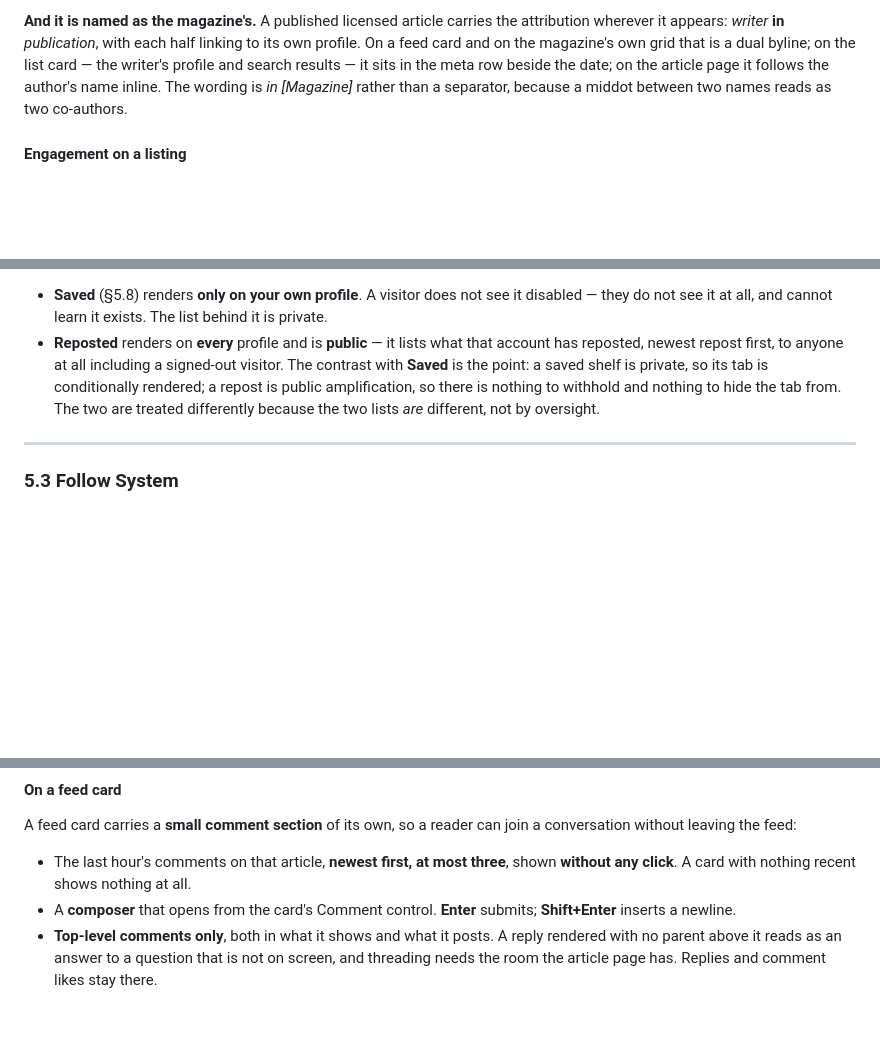
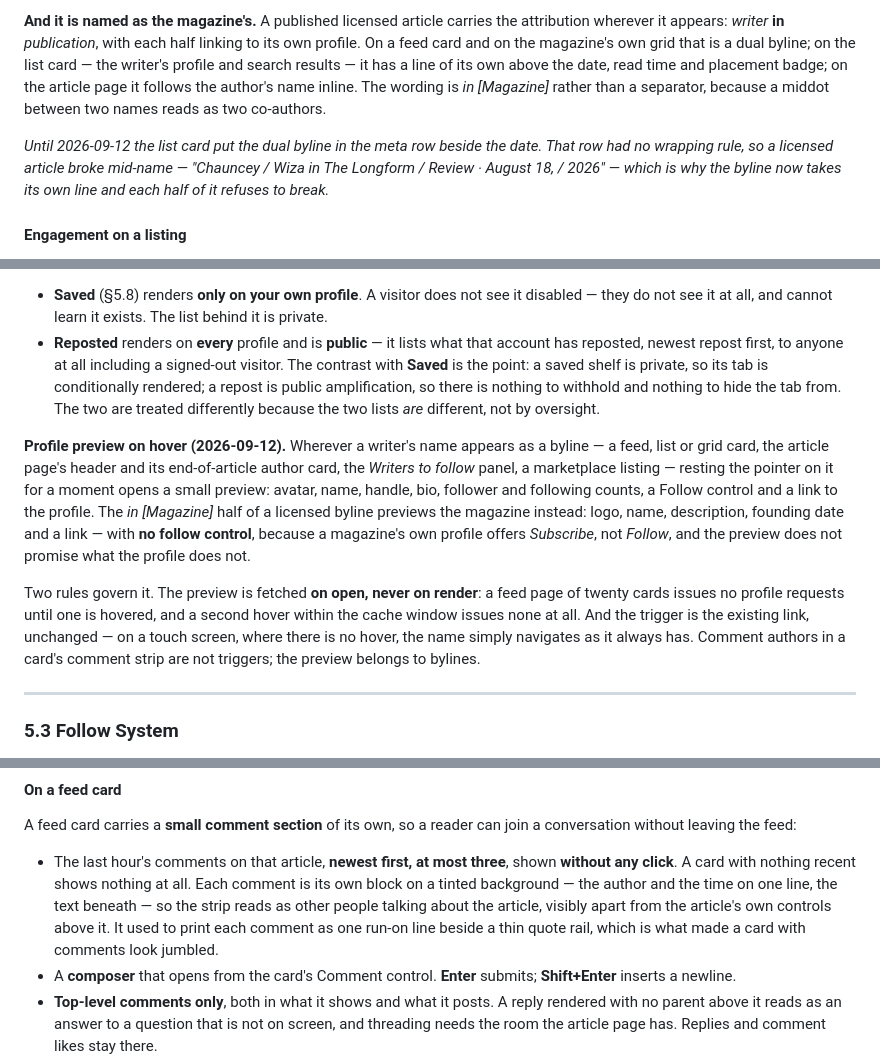
Before and after one commit to inkwell-dev/spec.inkwell.ai, a Markdown page: 2-features.md, 3 parts joined by grey strips. GitHub-like rendering; blank space fills up the shorter version.

Commit message:
docs: the byline preview, and where the list card's byline actually sits
Two things the card ticket made false, and one it added.

The licensed-article attribution (§2.4) said the list card's dual byline "sits
in the meta row beside the date". It now has its own line above the date, read
time and badge, and the note records why: the one-row layout had no wrapping
rule and broke a licensed article mid-name. The feed-card comment section
(§5.5) described what the strip contains but not how it reads; it now says
each comment is its own block, author and time on one line, text beneath, and
why the old run-on line was the thing that made a card with comments look
jumbled.

The addition is the profile preview on hover, under §5.2 Profile System: what
a writer's byline previews, what a magazine's does, why the magazine preview
carries no Follow, that the data is fetched on open and never on render, and
that the trigger is the existing link so a touch screen simply navigates.
FR-77 and US-65 record it; ids are taken at the end of the sequence and placed
beside their topic rather than renumbered.

```diff
--- a/2-features.md
+++ b/2-features.md
@@ -110,9 +110,15 @@ special is done to put it back; it simply stops being a marketplace listing.
 attribution wherever it appears: *writer* **in** *publication*, with each half
 linking to its own profile. On a feed card and on the magazine's own grid that is
 a dual byline; on the list card — the writer's profile and search results — it
-sits in the meta row beside the date; on the article page it follows the author's
-name inline. The wording is *in [Magazine]* rather than a separator, because a
-middot between two names reads as two co-authors.
+has a line of its own above the date, read time and placement badge; on the
+article page it follows the author's name inline. The wording is *in [Magazine]*
+rather than a separator, because a middot between two names reads as two
+co-authors.
+
+*Until 2026-09-12 the list card put the dual byline in the meta row beside the
+date. That row had no wrapping rule, so a licensed article broke mid-name —
+"Chauncey / Wiza in The Longform / Review · August 18, / 2026" — which is why
+the byline now takes its own line and each half of it refuses to break.*
 
 #### Engagement on a listing
 
@@ -634,6 +640,23 @@ About`; a magazine profile the same set with `Published articles` first and
   from. The two are treated differently because the two lists *are* different,
   not by oversight.
 
+**Profile preview on hover (2026-09-12).** Wherever a writer's name appears as a
+byline — a feed, list or grid card, the article page's header and its
+end-of-article author card, the *Writers to follow* panel, a marketplace
+listing — resting the pointer on it for a moment opens a small preview: avatar,
+name, handle, bio, follower and following counts, a Follow control and a link
+to the profile. The *in [Magazine]* half of a licensed byline previews the
+magazine instead: logo, name, description, founding date and a link — with **no
+follow control**, because a magazine's own profile offers *Subscribe*, not
+*Follow*, and the preview does not promise what the profile does not.
+
+Two rules govern it. The preview is fetched **on open, never on render**: a
+feed page of twenty cards issues no profile requests until one is hovered, and
+a second hover within the cache window issues none at all. And the trigger is
+the existing link, unchanged — on a touch screen, where there is no hover, the
+name simply navigates as it always has. Comment authors in a card's comment
+strip are not triggers; the preview belongs to bylines.
+
 ---
 
 ### 5.3 Follow System
@@ -710,6 +733,11 @@ a conversation without leaving the feed:
 
 - The last hour's comments on that article, **newest first, at most three**,
   shown **without any click**. A card with nothing recent shows nothing at all.
+  Each comment is its own block on a tinted background — the author and the
+  time on one line, the text beneath — so the strip reads as other people
+  talking about the article, visibly apart from the article's own controls
+  above it. It used to print each comment as one run-on line beside a thin
+  quote rail, which is what made a card with comments look jumbled.
 - A **composer** that opens from the card's Comment control. **Enter** submits;
   **Shift+Enter** inserts a newline.
 - **Top-level comments only**, both in what it shows and what it posts. A reply
```
Also changed, not shown: 10-requirements.md (+2 -0 lines).
